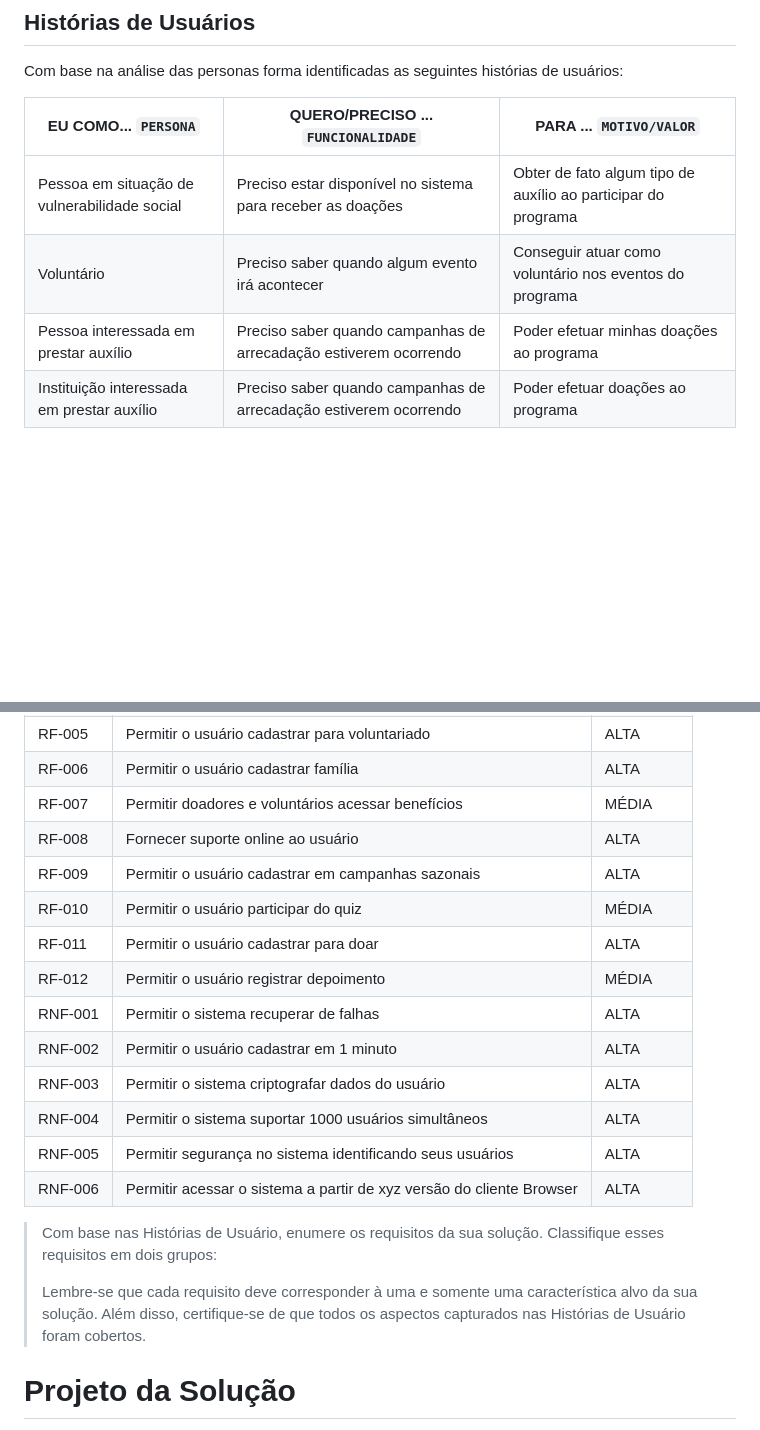
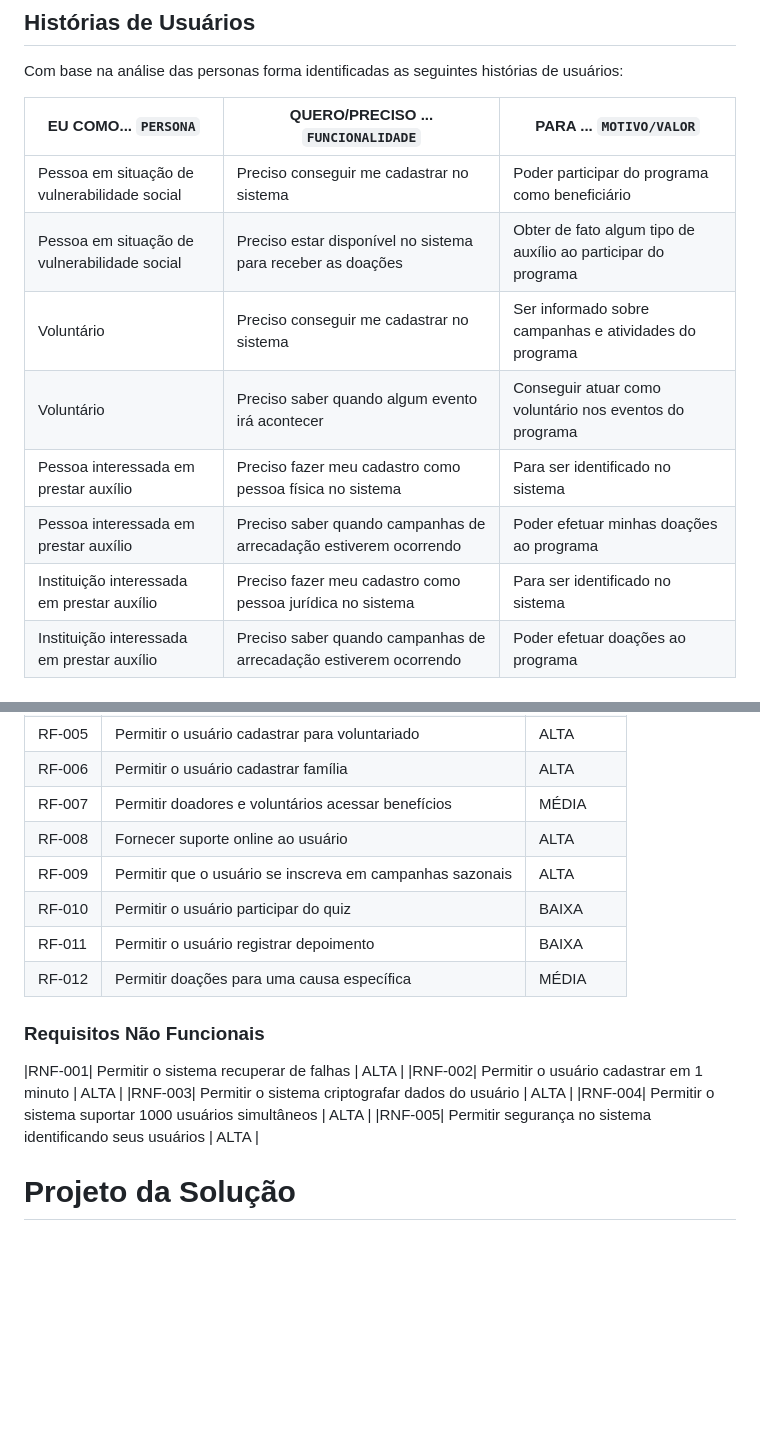
Before and after one commit to ICEI-PUCMinas-PSG-SI-TI/psg-ads-2024-01-tiaw-1854100-grupo-6-abrace, a Markdown page: docs/relatorio/Relatorio Tecnico - TEMPLATE.md, 2 parts joined by grey strips. GitHub-like rendering; blank space fills up the shorter version.

```diff
--- a/docs/relatorio/Relatorio Tecnico - TEMPLATE.md
+++ b/docs/relatorio/Relatorio Tecnico - TEMPLATE.md
@@ -85,9 +85,13 @@ Com base na análise das personas forma identificadas as seguintes histórias de
 
 |EU COMO... `PERSONA`                         | QUERO/PRECISO ... `FUNCIONALIDADE` |PARA ... `MOTIVO/VALOR`                 |
 |---------------------------------------------|------------------------------------|----------------------------------------|
+| Pessoa em situação de vulnerabilidade social | Preciso conseguir me cadastrar no sistema | Poder participar do programa como beneficiário |
 | Pessoa em situação de vulnerabilidade social | Preciso estar disponível no sistema para receber as doações | Obter de fato algum tipo de auxílio ao participar do programa |
+| Voluntário | Preciso conseguir me cadastrar no sistema | Ser informado sobre campanhas e atividades do programa |
 | Voluntário | Preciso saber quando algum evento irá acontecer | Conseguir atuar como voluntário nos eventos do programa |
+| Pessoa interessada em prestar auxílio | Preciso fazer meu cadastro como pessoa física no sistema | Para ser identificado no sistema |
 | Pessoa interessada em prestar auxílio | Preciso saber quando campanhas de arrecadação estiverem ocorrendo | Poder efetuar minhas doações ao programa |
+| Instituição interessada em prestar auxílio | Preciso fazer meu cadastro como pessoa jurídica no sistema | Para ser identificado no sistema |
 | Instituição interessada em prestar auxílio | Preciso saber quando campanhas de arrecadação estiverem ocorrendo | Poder efetuar doações ao programa |
 
 ## Requisitos
@@ -106,24 +110,18 @@ A tabela que segue apresenta os requisitos funcionais do projeto.
 |RF-006| Permitir o usuário cadastrar família  | ALTA |
 |RF-007| Permitir doadores e voluntários acessar benefícios  | MÉDIA |
 |RF-008| Fornecer suporte online ao usuário  | ALTA |
-|RF-009| Permitir o usuário cadastrar em campanhas sazonais  | ALTA |
-|RF-010| Permitir o usuário participar do quiz  | MÉDIA |
-|RF-011| Permitir o usuário cadastrar para doar| ALTA |
-|RF-012| Permitir o usuário registrar depoimento  | MÉDIA |
+|RF-009| Permitir que o usuário se inscreva em campanhas sazonais  | ALTA |
+|RF-010| Permitir o usuário participar do quiz  | BAIXA |
+|RF-011| Permitir o usuário registrar depoimento  | BAIXA |
+|RF-012| Permitir doações para uma causa específica  | MÉDIA |
+
+### Requisitos Não Funcionais
+
 |RNF-001| Permitir o sistema recuperar de falhas  | ALTA |
 |RNF-002| Permitir o usuário cadastrar em 1 minuto  | ALTA |
 |RNF-003| Permitir o sistema criptografar dados do usuário  | ALTA |
 |RNF-004| Permitir o sistema suportar 1000 usuários simultâneos   | ALTA |
 |RNF-005| Permitir segurança no sistema identificando seus usuários   | ALTA |
-|RNF-006| Permitir acessar o sistema a partir de xyz versão do cliente Browser   | ALTA |
-
-
-> Com base nas Histórias de Usuário, enumere os requisitos da sua
-> solução. Classifique esses requisitos em dois grupos:
->
-> Lembre-se que cada requisito deve corresponder à uma e somente uma
-> característica alvo da sua solução. Além disso, certifique-se de que
-> todos os aspectos capturados nas Histórias de Usuário foram cobertos.
 
 # Projeto da Solução
 
```
